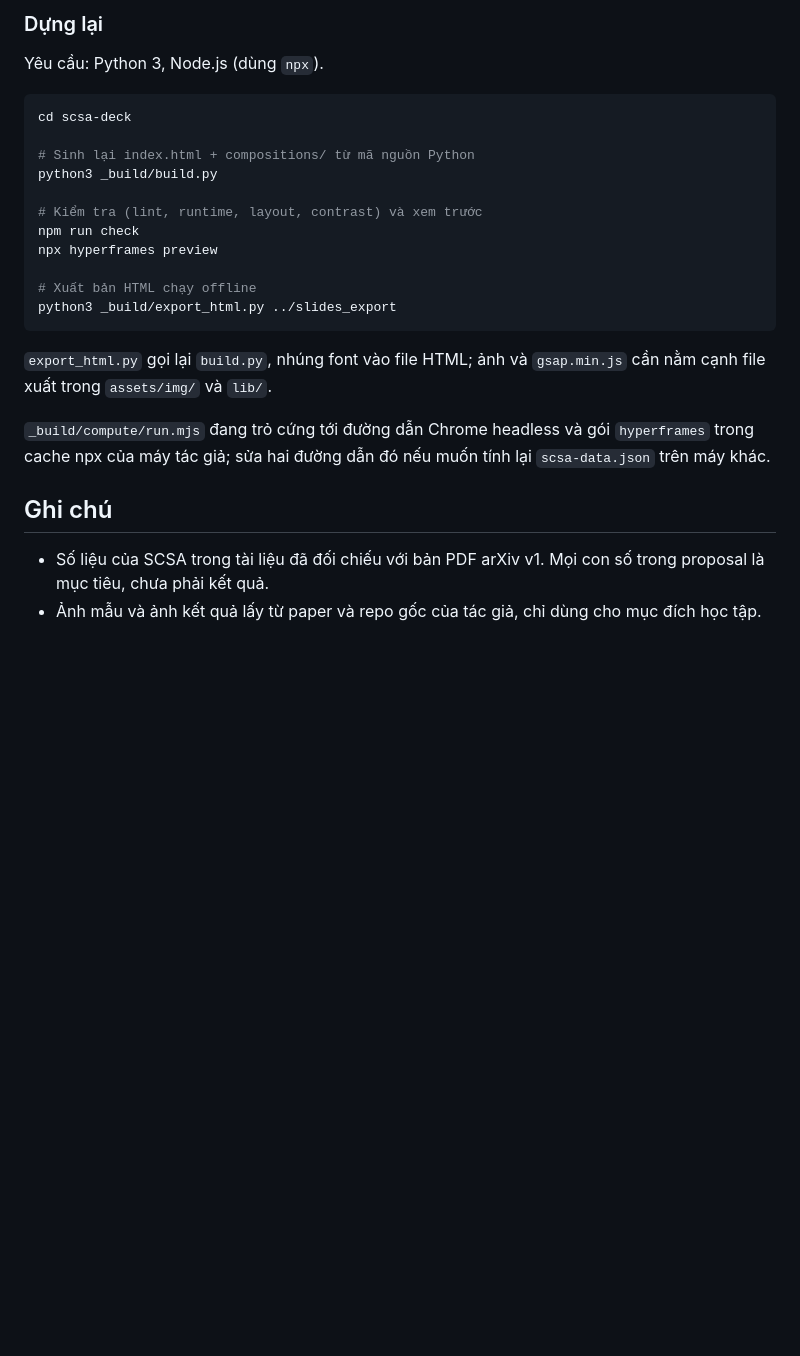
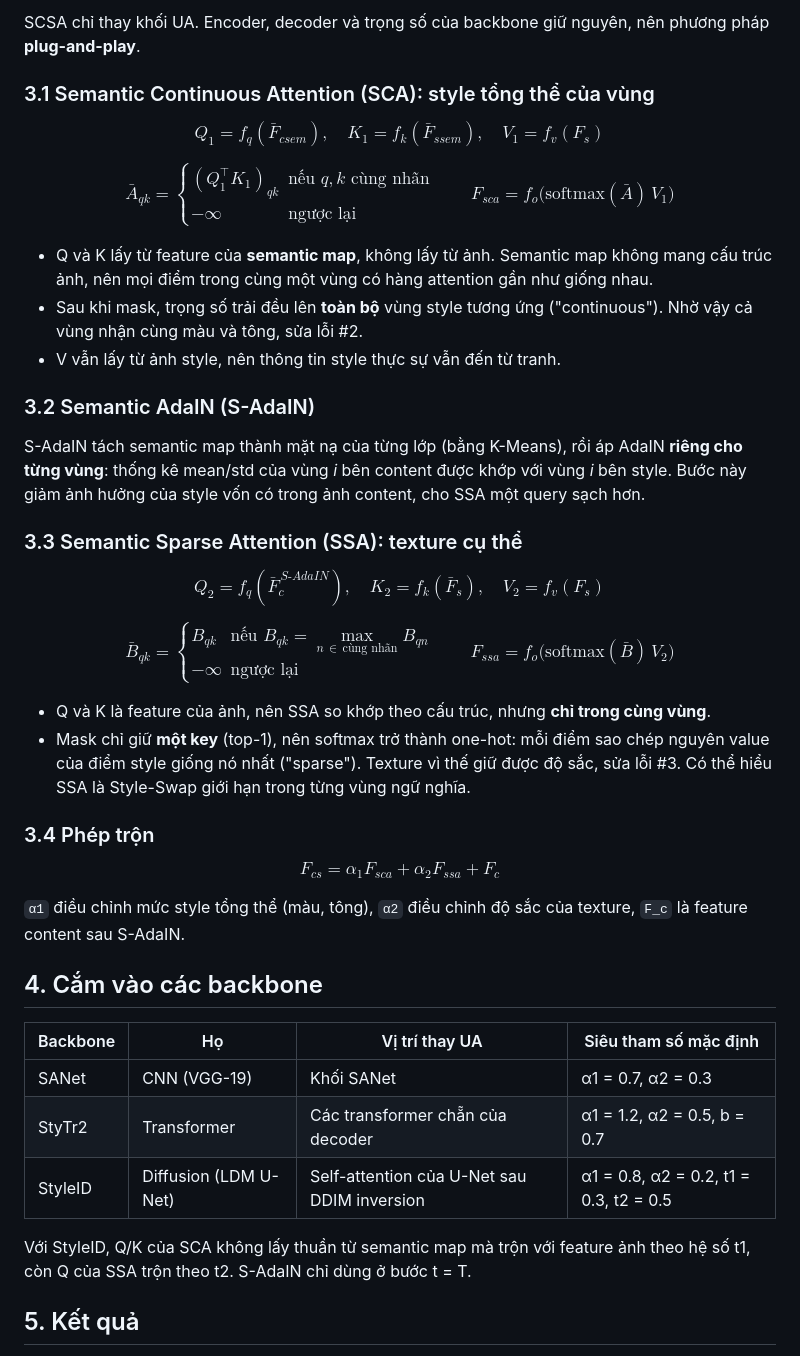
Before and after one commit to iamndh34/SCSA, a Markdown page: README.md, the part around one of its changes. GitHub-like rendering; blank space fills up the shorter version.

Commit message:
Rewrite README as an overview of the SCSA method

````diff
--- a/README.md
+++ b/README.md
@@ -61,28 +50,61 @@ scsa-deck/
 ```
 
-### Dựng lại
+SCSA chỉ thay khối UA. Encoder, decoder và trọng số của backbone giữ nguyên, nên phương pháp **plug-and-play**.
 
-Yêu cầu: Python 3, Node.js (dùng `npx`).
+### 3.1 Semantic Continuous Attention (SCA): style tổng thể của vùng
 
-```bash
-cd scsa-deck
+$$
+Q_1 = f_q(\bar F_{csem}),\quad K_1 = f_k(\bar F_{ssem}),\quad V_1 = f_v(F_s)
+$$
 
-# Sinh lại index.html + compositions/ từ mã nguồn Python
-python3 _build/build.py
+$$
+\bar A_{qk} =
+\begin{cases} (Q_1^\top K_1)_{qk} & \text{nếu } q, k \text{ cùng nhãn} \\ -\infty & \text{ngược lại}\end{cases}
+\qquad
+F_{sca} = f_o\big(\mathrm{softmax}(\bar A)\, V_1\big)
+$$
 
-# Kiểm tra (lint, runtime, layout, contrast) và xem trước
-npm run check
-npx hyperframes preview
+- Q và K lấy từ feature của **semantic map**, không lấy từ ảnh. Semantic map không mang cấu trúc ảnh, nên mọi điểm trong cùng một vùng có hàng attention gần như giống nhau.
+- Sau khi mask, trọng số trải đều lên **toàn bộ** vùng style tương ứng ("continuous"). Nhờ vậy cả vùng nhận cùng màu và tông, sửa lỗi #2.
+- V vẫn lấy từ ảnh style, nên thông tin style thực sự vẫn đến từ tranh.
 
-# Xuất bản HTML chạy offline
-python3 _build/export_html.py ../slides_export
-```
+### 3.2 Semantic AdaIN (S-AdaIN)
 
-`export_html.py` gọi lại `build.py`, nhúng font vào file HTML; ảnh và `gsap.min.js` cần nằm cạnh file xuất trong `assets/img/` và `lib/`.
+S-AdaIN tách semantic map thành mặt nạ của từng lớp (bằng K-Means), rồi áp AdaIN **riêng cho từng vùng**: thống kê mean/std của vùng *i* bên content được khớp với vùng *i* bên style. Bước này giảm ảnh hưởng của style vốn có trong ảnh content, cho SSA một query sạch hơn.
 
-`_build/compute/run.mjs` đang trỏ cứng tới đường dẫn Chrome headless và gói `hyperframes` trong cache npx của máy tác giả; sửa hai đường dẫn đó nếu muốn tính lại `scsa-data.json` trên máy khác.
+### 3.3 Semantic Sparse Attention (SSA): texture cụ thể
 
-## Ghi chú
+$$
+Q_2 = f_q(\bar F_c^{\,S\text{-}AdaIN}),\quad K_2 = f_k(\bar F_s),\quad V_2 = f_v(F_s)
+$$
 
-- Số liệu của SCSA trong tài liệu đã đối chiếu với bản PDF arXiv v1. Mọi con số trong proposal là mục tiêu, chưa phải kết quả.
-- Ảnh mẫu và ảnh kết quả lấy từ paper và repo gốc của tác giả, chỉ dùng cho mục đích học tập.
+$$
+\bar B_{qk} =
+\begin{cases} B_{qk} & \text{nếu } B_{qk} = \max_{n\,\in\,\text{cùng nhãn}} B_{qn} \\ -\infty & \text{ngược lại}\end{cases}
+\qquad
+F_{ssa} = f_o\big(\mathrm{softmax}(\bar B)\, V_2\big)
+$$
+
+- Q và K là feature của ảnh, nên SSA so khớp theo cấu trúc, nhưng **chỉ trong cùng vùng**.
+- Mask chỉ giữ **một key** (top-1), nên softmax trở thành one-hot: mỗi điểm sao chép nguyên value của điểm style giống nó nhất ("sparse"). Texture vì thế giữ được độ sắc, sửa lỗi #3. Có thể hiểu SSA là Style-Swap giới hạn trong từng vùng ngữ nghĩa.
+
+### 3.4 Phép trộn
+
+$$
+F_{cs} = \alpha_1 F_{sca} + \alpha_2 F_{ssa} + F_c
+$$
+
+`α1` điều chỉnh mức style tổng thể (màu, tông), `α2` điều chỉnh độ sắc của texture, `F_c` là feature content sau S-AdaIN.
+
+## 4. Cắm vào các backbone
+
+| Backbone | Họ | Vị trí thay UA | Siêu tham số mặc định |
+| --- | --- | --- | --- |
+| SANet | CNN (VGG-19) | Khối SANet | α1 = 0.7, α2 = 0.3 |
+| StyTr2 | Transformer | Các transformer chẵn của decoder | α1 = 1.2, α2 = 0.5, b = 0.7 |
+| StyleID | Diffusion (LDM U-Net) | Self-attention của U-Net sau DDIM inversion | α1 = 0.8, α2 = 0.2, t1 = 0.3, t2 = 0.5 |
+
+Với StyleID, Q/K của SCA không lấy thuần từ semantic map mà trộn với feature ảnh theo hệ số t1, còn Q của SSA trộn theo t2. S-AdaIN chỉ dùng ở bước t = T.
+
+## 5. Kết quả
+
````
Also changed, not shown: other parts of README.md (+79 -46 lines).
